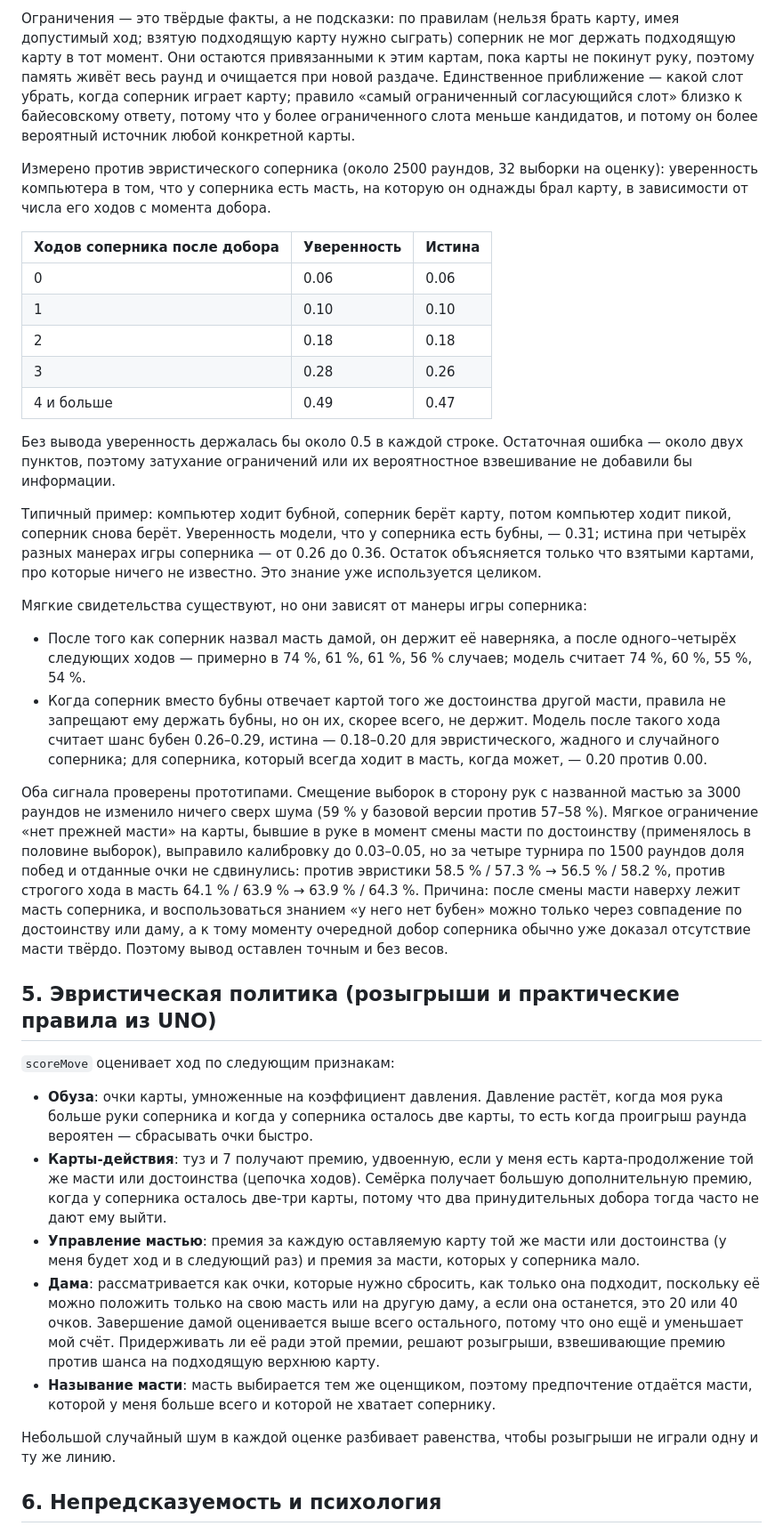
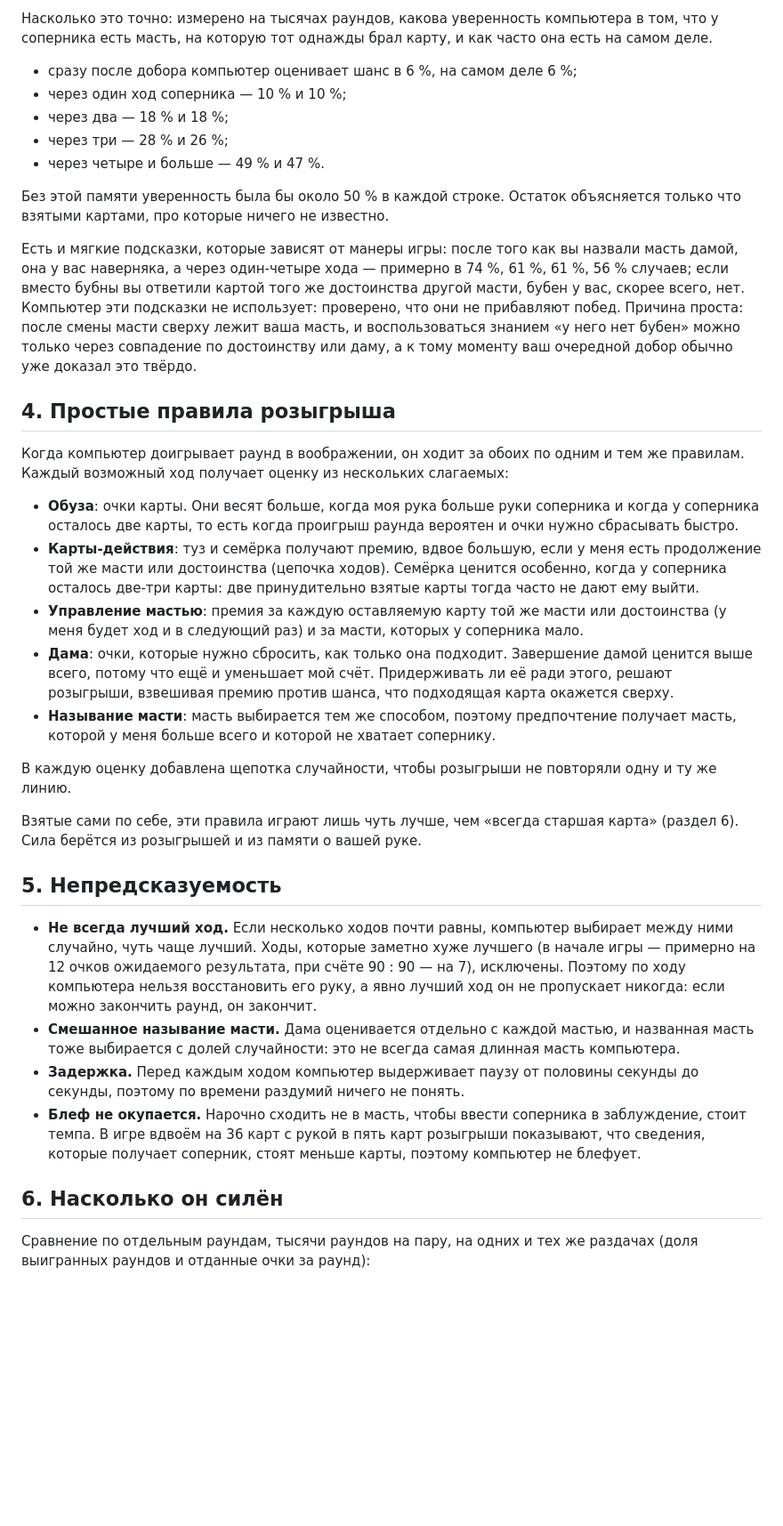
Before and after one commit to mglaezer/jfool, a Markdown page: STRATEGY.md, the part around one of its changes. Shown at 89% size. GitHub-like rendering; blank space fills up the shorter version.

```diff
--- a/STRATEGY.md
+++ b/STRATEGY.md
@@ -45,38 +49,38 @@
 
-Ограничения — это твёрдые факты, а не подсказки: по правилам (нельзя брать карту, имея допустимый ход; взятую подходящую карту нужно сыграть) соперник не мог держать подходящую карту в тот момент. Они остаются привязанными к этим картам, пока карты не покинут руку, поэтому память живёт весь раунд и очищается при новой раздаче. Единственное приближение — какой слот убрать, когда соперник играет карту; правило «самый ограниченный согласующийся слот» близко к байесовскому ответу, потому что у более ограниченного слота меньше кандидатов, и потому он более вероятный источник любой конкретной карты.
+Насколько это точно: измерено на тысячах раундов, какова уверенность компьютера в том, что у соперника есть масть, на которую тот однажды брал карту, и как часто она есть на самом деле.
 
-Измерено против эвристического соперника (около 2500 раундов, 32 выборки на оценку): уверенность компьютера в том, что у соперника есть масть, на которую он однажды брал карту, в зависимости от числа его ходов с момента добора.
+- сразу после добора компьютер оценивает шанс в 6 %, на самом деле 6 %;
+- через один ход соперника — 10 % и 10 %;
+- через два — 18 % и 18 %;
+- через три — 28 % и 26 %;
+- через четыре и больше — 49 % и 47 %.
 
-| Ходов соперника после добора | Уверенность | Истина |
-|---|---|---|
-| 0 | 0.06 | 0.06 |
-| 1 | 0.10 | 0.10 |
-| 2 | 0.18 | 0.18 |
-| 3 | 0.28 | 0.26 |
-| 4 и больше | 0.49 | 0.47 |
+Без этой памяти уверенность была бы около 50 % в каждой строке. Остаток объясняется только что взятыми картами, про которые ничего не известно.
 
-Без вывода уверенность держалась бы около 0.5 в каждой строке. Остаточная ошибка — около двух пунктов, поэтому затухание ограничений или их вероятностное взвешивание не добавили бы информации.
+Есть и мягкие подсказки, которые зависят от манеры игры: после того как вы назвали масть дамой, она у вас наверняка, а через один-четыре хода — примерно в 74 %, 61 %, 61 %, 56 % случаев; если вместо бубны вы ответили картой того же достоинства другой масти, бубен у вас, скорее всего, нет. Компьютер эти подсказки не использует: проверено, что они не прибавляют побед. Причина проста: после смены масти сверху лежит ваша масть, и воспользоваться знанием «у него нет бубен» можно только через совпадение по достоинству или даму, а к тому моменту ваш очередной добор обычно уже доказал это твёрдо.
 
-Типичный пример: компьютер ходит бубной, соперник берёт карту, потом компьютер ходит пикой, соперник снова берёт. Уверенность модели, что у соперника есть бубны, — 0.31; истина при четырёх разных манерах игры соперника — от 0.26 до 0.36. Остаток объясняется только что взятыми картами, про которые ничего не известно. Это знание уже используется целиком.
+## 4. Простые правила розыгрыша
 
-Мягкие свидетельства существуют, но они зависят от манеры игры соперника:
+Когда компьютер доигрывает раунд в воображении, он ходит за обоих по одним и тем же правилам. Каждый возможный ход получает оценку из нескольких слагаемых:
 
-- После того как соперник назвал масть дамой, он держит её наверняка, а после одного–четырёх следующих ходов — примерно в 74 %, 61 %, 61 %, 56 % случаев; модель считает 74 %, 60 %, 55 %, 54 %.
-- Когда соперник вместо бубны отвечает картой того же достоинства другой масти, правила не запрещают ему держать бубны, но он их, скорее всего, не держит. Модель после такого хода считает шанс бубен 0.26–0.29, истина — 0.18–0.20 для эвристического, жадного и случайного соперника; для соперника, который всегда ходит в масть, когда может, — 0.20 против 0.00.
+- **Обуза**: очки карты. Они весят больше, когда моя рука больше руки соперника и когда у соперника осталось две карты, то есть когда проигрыш раунда вероятен и очки нужно сбрасывать быстро.
+- **Карты-действия**: туз и семёрка получают премию, вдвое большую, если у меня есть продолжение той же масти или достоинства (цепочка ходов). Семёрка ценится особенно, когда у соперника осталось две-три карты: две принудительно взятые карты тогда часто не дают ему выйти.
+- **Управление мастью**: премия за каждую оставляемую карту той же масти или достоинства (у меня будет ход и в следующий раз) и за масти, которых у соперника мало.
+- **Дама**: очки, которые нужно сбросить, как только она подходит. Завершение дамой ценится выше всего, потому что ещё и уменьшает мой счёт. Придерживать ли её ради этого, решают розыгрыши, взвешивая премию против шанса, что подходящая карта окажется сверху.
+- **Называние масти**: масть выбирается тем же способом, поэтому предпочтение получает масть, которой у меня больше всего и которой не хватает сопернику.
 
-Оба сигнала проверены прототипами. Смещение выборок в сторону рук с названной мастью за 3000 раундов не изменило ничего сверх шума (59 % у базовой версии против 57–58 %). Мягкое ограничение «нет прежней масти» на карты, бывшие в руке в момент смены масти по достоинству (применялось в половине выборок), выправило калибровку до 0.03–0.05, но за четыре турнира по 1500 раундов доля побед и отданные очки не сдвинулись: против эвристики 58.5 % / 57.3 % → 56.5 % / 58.2 %, против строгого хода в масть 64.1 % / 63.9 % → 63.9 % / 64.3 %. Причина: после смены масти наверху лежит масть соперника, и воспользоваться знанием «у него нет бубен» можно только через совпадение по достоинству или даму, а к тому моменту очередной добор соперника обычно уже доказал отсутствие масти твёрдо. Поэтому вывод оставлен точным и без весов.
+В каждую оценку добавлена щепотка случайности, чтобы розыгрыши не повторяли одну и ту же линию.
 
-## 5. Эвристическая политика (розыгрыши и практические правила из UNO)
+Взятые сами по себе, эти правила играют лишь чуть лучше, чем «всегда старшая карта» (раздел 6). Сила берётся из розыгрышей и из памяти о вашей руке.
 
-`scoreMove` оценивает ход по следующим признакам:
+## 5. Непредсказуемость
 
-- **Обуза**: очки карты, умноженные на коэффициент давления. Давление растёт, когда моя рука больше руки соперника и когда у соперника осталось две карты, то есть когда проигрыш раунда вероятен — сбрасывать очки быстро.
-- **Карты-действия**: туз и 7 получают премию, удвоенную, если у меня есть карта-продолжение той же масти или достоинства (цепочка ходов). Семёрка получает большую дополнительную премию, когда у соперника осталось две-три карты, потому что два принудительных добора тогда часто не дают ему выйти.
-- **Управление мастью**: премия за каждую оставляемую карту той же масти или достоинства (у меня будет ход и в следующий раз) и премия за масти, которых у соперника мало.
-- **Дама**: рассматривается как очки, которые нужно сбросить, как только она подходит, поскольку её можно положить только на свою масть или на другую даму, а если она останется, это 20 или 40 очков. Завершение дамой оценивается выше всего остального, потому что оно ещё и уменьшает мой счёт. Придерживать ли её ради этой премии, решают розыгрыши, взвешивающие премию против шанса на подходящую верхнюю карту.
-- **Называние масти**: масть выбирается тем же оценщиком, поэтому предпочтение отдаётся масти, которой у меня больше всего и которой не хватает сопернику.
+- **Не всегда лучший ход.** Если несколько ходов почти равны, компьютер выбирает между ними случайно, чуть чаще лучший. Ходы, которые заметно хуже лучшего (в начале игры — примерно на 12 очков ожидаемого результата, при счёте 90 : 90 — на 7), исключены. Поэтому по ходу компьютера нельзя восстановить его руку, а явно лучший ход он не пропускает никогда: если можно закончить раунд, он закончит.
+- **Смешанное называние масти.** Дама оценивается отдельно с каждой мастью, и названная масть тоже выбирается с долей случайности: это не всегда самая длинная масть компьютера.
+- **Задержка.** Перед каждым ходом компьютер выдерживает паузу от половины секунды до секунды, поэтому по времени раздумий ничего не понять.
+- **Блеф не окупается.** Нарочно сходить не в масть, чтобы ввести соперника в заблуждение, стоит темпа. В игре вдвоём на 36 карт с рукой в пять карт розыгрыши показывают, что сведения, которые получает соперник, стоят меньше карты, поэтому компьютер не блефует.
 
-Небольшой случайный шум в каждой оценке разбивает равенства, чтобы розыгрыши не играли одну и ту же линию.
+## 6. Насколько он силён
 
-## 6. Непредсказуемость и психология
+Сравнение по отдельным раундам, тысячи раундов на пару, на одних и тех же раздачах (доля выигранных раундов и отданные очки за раунд):
 
```
Also changed, not shown: other parts of STRATEGY.md (+52 -46 lines), RULES.md (+7 -19 lines).
